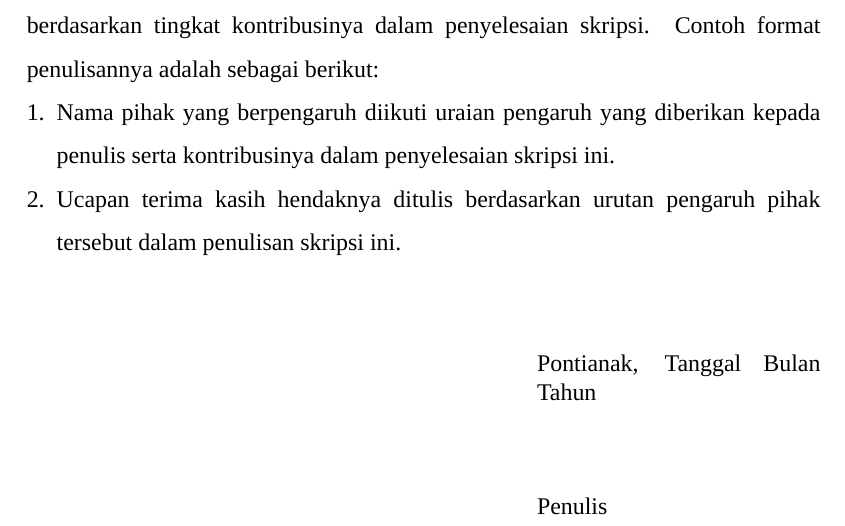
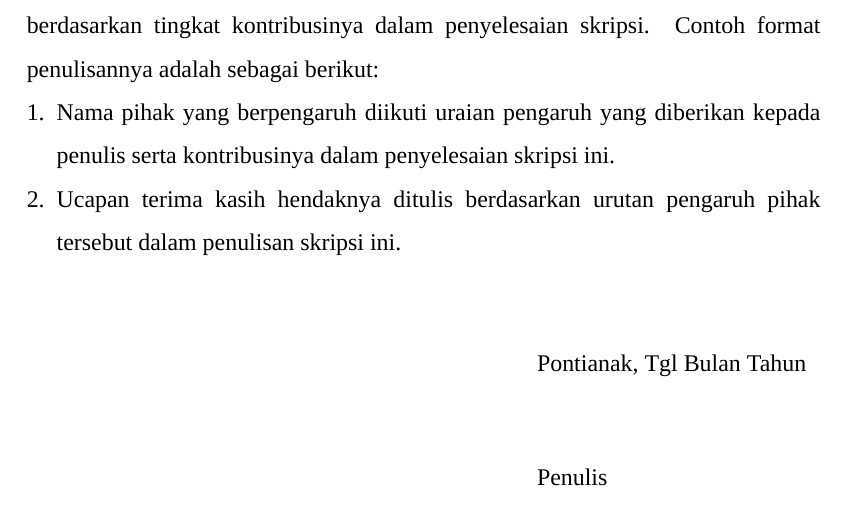
Before and after one commit to nurimator/Template-Latex-FMIPA-UNTAN, a LaTeX document (LaTeX_FMIPA_UNTAN_ID/main.tex, which reads LaTeX_FMIPA_UNTAN_ID/0-bagian-awal/prakata.tex): part of page 7 of 22, cut so that both start at the same text. Compiled offline with XeLaTeX; a missing font is replaced by an installed copy or a similar font.

Commit message:
fix(prakata): shorten "Tanggal" to "Tgl" in preface date field

```diff
--- a/LaTeX_FMIPA_UNTAN_ID/0-bagian-awal/prakata.tex
+++ b/LaTeX_FMIPA_UNTAN_ID/0-bagian-awal/prakata.tex
@@ -13,7 +13,7 @@ Prakata berisi uraian singkat maksud penulisan skripsi serta ucapan terima kasih
 \begin{flushright}
 \begin{minipage}{5cm}
 \begin{singlespace}
-Pontianak, Tanggal Bulan Tahun \\[1.5cm]
+Pontianak, Tgl Bulan Tahun \\[1.5cm]
 Penulis
 \end{singlespace}
 \end{minipage}
```
